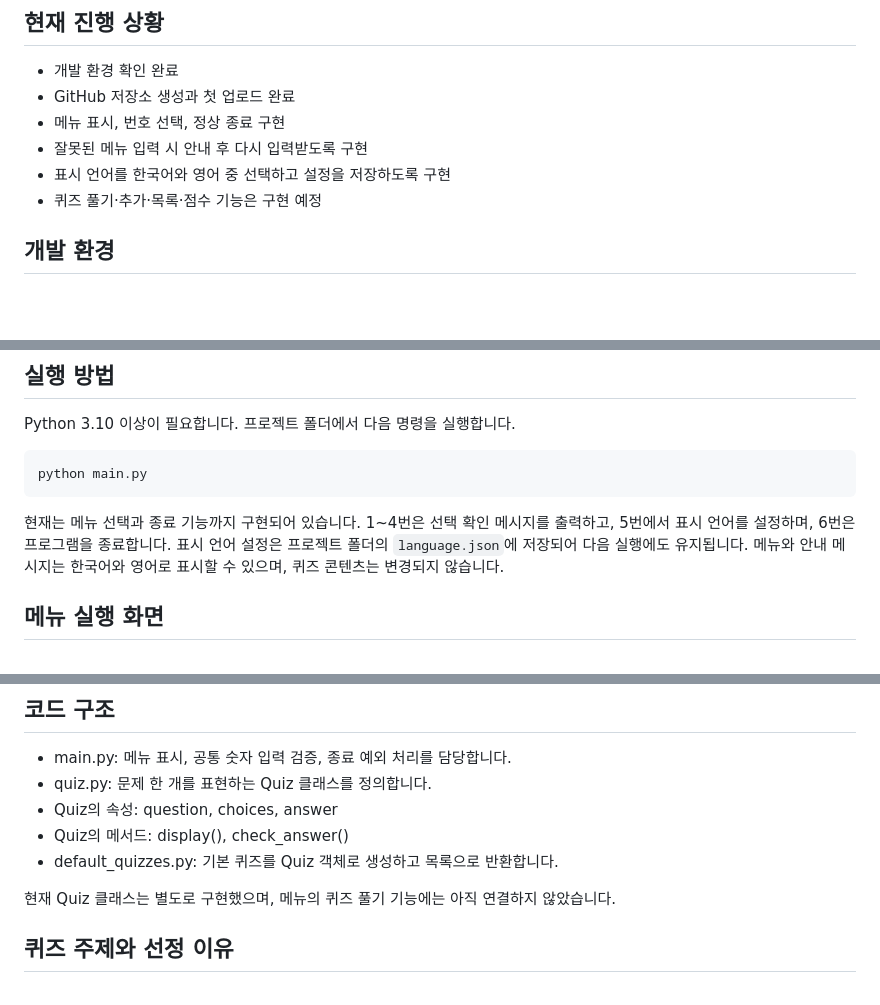
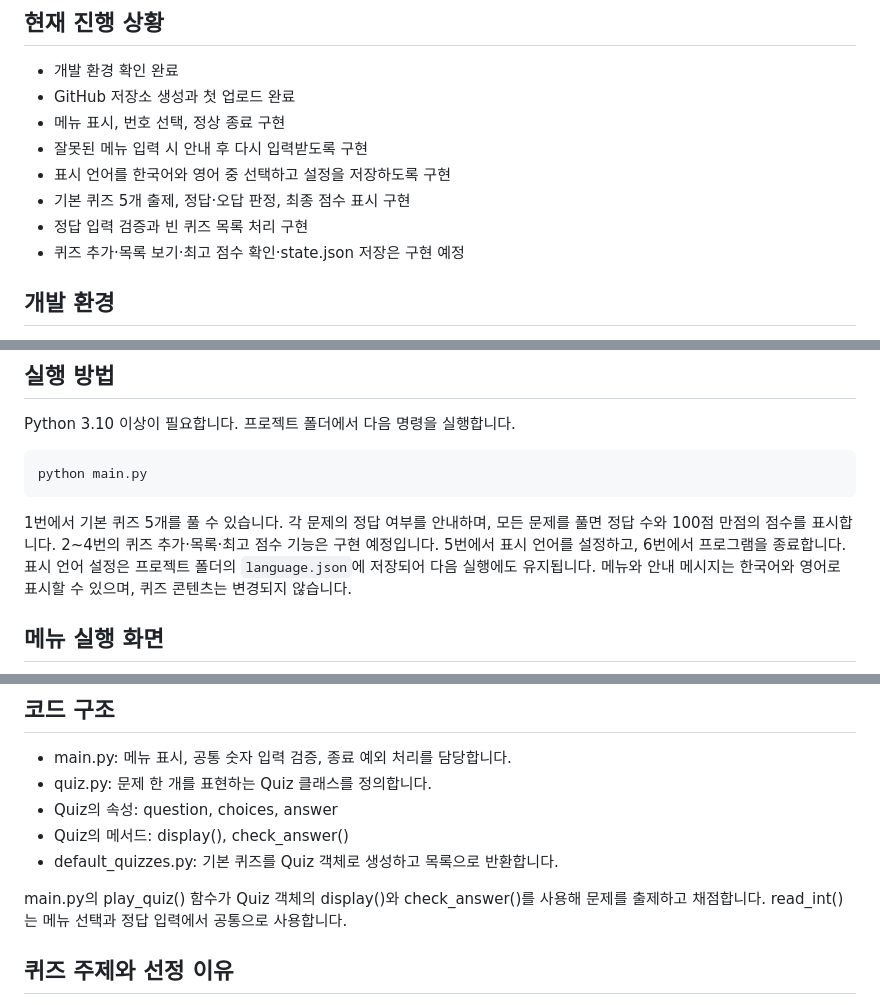
Before and after one commit to KMJ-lroise/Codyssey_02, a Markdown page: README.md, 3 parts joined by grey strips. Drawn GitHub-style; blank space fills up the shorter version.

````diff
--- a/README.md
+++ b/README.md
@@ -11,7 +11,9 @@ Git으로 기능별 변경 이력을 관리합니다.
 - 메뉴 표시, 번호 선택, 정상 종료 구현
 - 잘못된 메뉴 입력 시 안내 후 다시 입력받도록 구현
 - 표시 언어를 한국어와 영어 중 선택하고 설정을 저장하도록 구현
-- 퀴즈 풀기·추가·목록·점수 기능은 구현 예정
+- 기본 퀴즈 5개 출제, 정답·오답 판정, 최종 점수 표시 구현
+- 정답 입력 검증과 빈 퀴즈 목록 처리 구현
+- 퀴즈 추가·목록 보기·최고 점수 확인·state.json 저장은 구현 예정
 
 ## 개발 환경
 - 운영체제: Windows
@@ -33,8 +35,10 @@ Python 3.10 이상이 필요합니다.
 python main.py
 ```
 
-현재는 메뉴 선택과 종료 기능까지 구현되어 있습니다.
-1~4번은 선택 확인 메시지를 출력하고, 5번에서 표시 언어를 설정하며, 6번은 프로그램을 종료합니다.
+1번에서 기본 퀴즈 5개를 풀 수 있습니다.
+각 문제의 정답 여부를 안내하며, 모든 문제를 풀면 정답 수와 100점 만점의 점수를 표시합니다.
+2~4번의 퀴즈 추가·목록·최고 점수 기능은 구현 예정입니다.
+5번에서 표시 언어를 설정하고, 6번에서 프로그램을 종료합니다.
 표시 언어 설정은 프로젝트 폴더의 `language.json`에 저장되어 다음 실행에도 유지됩니다.
 메뉴와 안내 메시지는 한국어와 영어로 표시할 수 있으며, 퀴즈 콘텐츠는 변경되지 않습니다.
 
@@ -61,7 +65,8 @@ python main.py
 - Quiz의 메서드: display(), check_answer()
 - default_quizzes.py: 기본 퀴즈를 Quiz 객체로 생성하고 목록으로 반환합니다.
 
-현재 Quiz 클래스는 별도로 구현했으며, 메뉴의 퀴즈 풀기 기능에는 아직 연결하지 않았습니다.
+main.py의 play_quiz() 함수가 Quiz 객체의 display()와 check_answer()를 사용해 문제를 출제하고 채점합니다.
+read_int()는 메뉴 선택과 정답 입력에서 공통으로 사용합니다.
 
 
 ## 퀴즈 주제와 선정 이유
````
Also changed, not shown: other parts of README.md (+12 -0 lines), docs/test-results.md (+22 -0 lines), docs/screenshots/branch_create.PNG (added), docs/screenshots/play_01.PNG (added), docs/screenshots/play_02.PNG (added), docs/screenshots/play_empty.PNG (added), docs/screenshots/play_invalid_input.PNG (added), docs/screenshots/play_result.PNG (added), 1 other file.
